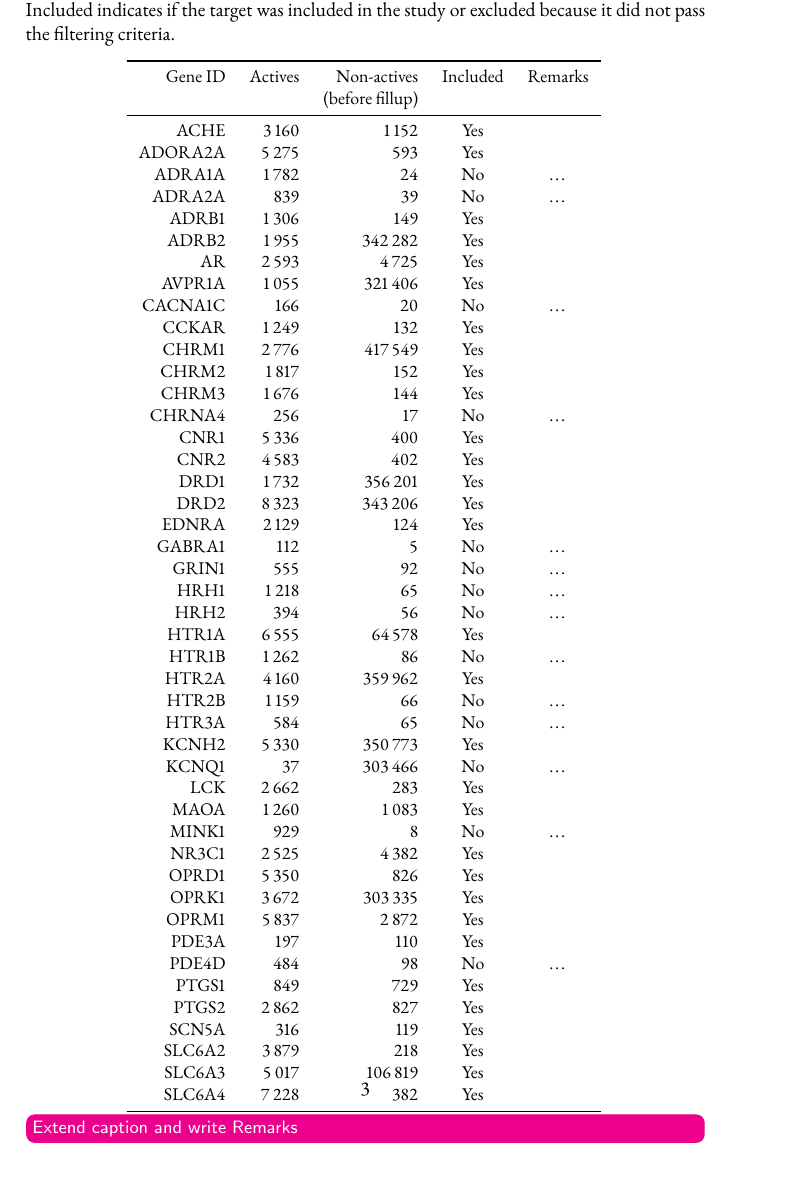
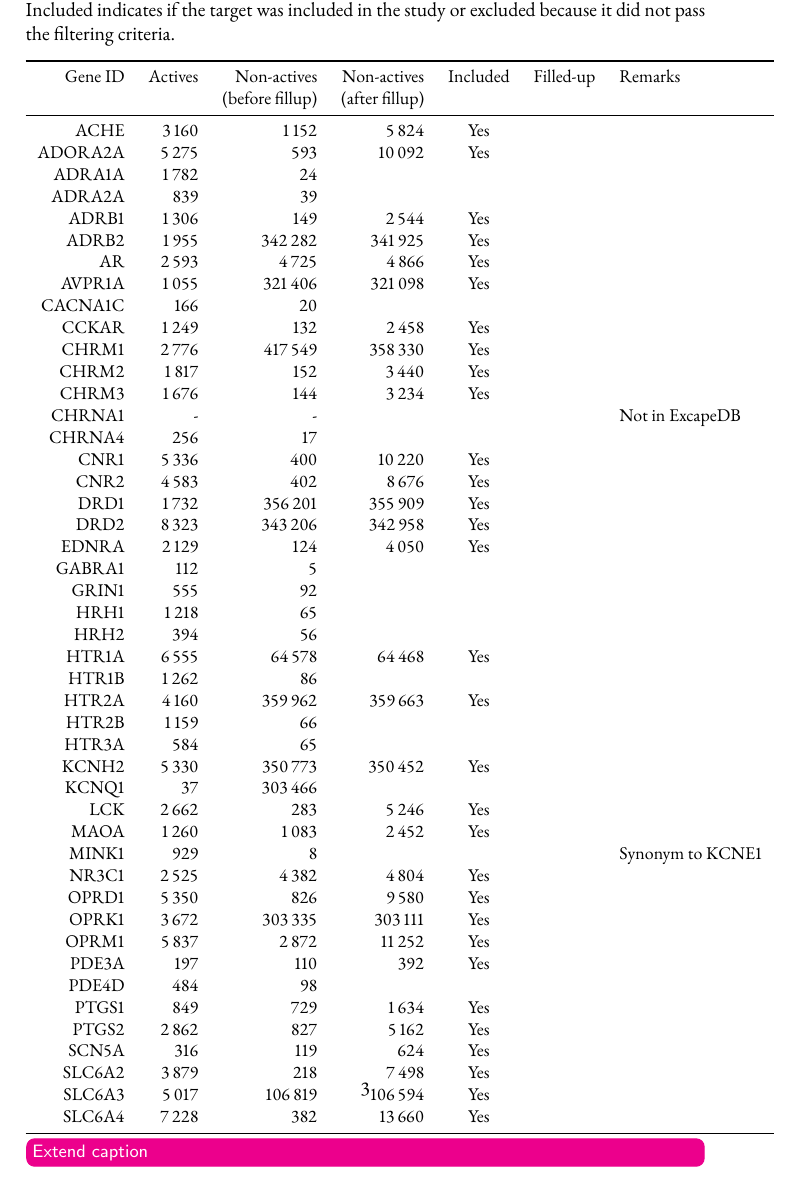
Before and after one commit to pharmbio/ptp-project, a LaTeX book (manuscript_disp/ptp.tex): part of page 3 of 11, cut so that both start at the same text. Compiled offline with pdfLaTeX.

Commit message:
Update table

```diff
--- a/manuscript_disp/ptp.tex
+++ b/manuscript_disp/ptp.tex
@@ -223,59 +223,60 @@ in table \ref{tbl:targets}.
 \centering
 \caption{The panel of targets used in this study, identified by Gene ID. Actives and non-actives refer to the number of ligand interactions marked as active and non-active in ExcapeDB. Included indicates if the target was included in the study or excluded because it did not pass the filtering criteria.}
 \label{tbl:targets}
-\begin{tabular}{rrrcc}
+\begin{tabular}{rrrrccl}
 \toprule
-    Gene ID & Actives & Non-actives     & Included & Remarks \\
-            &         & (before fillup) &          &         \\
+    Gene ID & Actives & Non-actives     & Non-actives    & Included & Filled-up & Remarks \\
+            &         & (before fillup) & (after fillup) &          &           & \\
 \midrule
-    ACHE    &       3\,160  &       1\,152      &   Yes     &       \\
-    ADORA2A &       5\,275  &       593         &   Yes     &       \\
-    ADRA1A  &       1\,782  &       24          &   No      &       \ldots     \\
-    ADRA2A  &       839     &       39          &   No      &       \ldots     \\
-    ADRB1   &       1\,306  &       149         &   Yes     &       \\
-    ADRB2   &       1\,955  &       342\,282    &   Yes     &       \\
-    AR      &       2\,593  &       4\,725      &   Yes     &       \\
-    AVPR1A  &       1\,055  &       321\,406    &   Yes     &       \\
-    CACNA1C &       166     &       20          &   No      &       \ldots     \\
-    CCKAR   &       1\,249  &       132         &   Yes     &       \\
-    CHRM1   &       2\,776  &       417\,549    &   Yes     &       \\
-    CHRM2   &       1\,817  &       152         &   Yes     &       \\
-    CHRM3   &       1\,676  &       144         &   Yes     &       \\
-    CHRNA4  &       256     &       17          &   No      &       \ldots     \\
-    CNR1    &       5\,336  &       400         &   Yes     &       \\
-    CNR2    &       4\,583  &       402         &   Yes     &       \\
-    DRD1    &       1\,732  &       356\,201    &   Yes     &       \\
-    DRD2    &       8\,323  &       343\,206    &   Yes     &       \\
-    EDNRA   &       2\,129  &       124         &   Yes     &       \\
-    GABRA1  &       112     &       5           &   No      &       \ldots     \\
-    GRIN1   &       555     &       92          &   No      &       \ldots     \\
-    HRH1    &       1\,218  &       65          &   No      &       \ldots     \\
-    HRH2    &       394     &       56          &   No      &       \ldots     \\
-    HTR1A   &       6\,555  &       64\,578     &   Yes     &       \\
-    HTR1B   &       1\,262  &       86          &   No      &       \ldots     \\
-    HTR2A   &       4\,160  &       359\,962    &   Yes     &       \\
-    HTR2B   &       1\,159  &       66          &   No      &       \ldots     \\
-    HTR3A   &       584     &       65          &   No      &       \ldots     \\
-    KCNH2   &       5\,330  &       350\,773    &   Yes     &       \\
-    KCNQ1   &       37      &       303\,466    &   No      &       \ldots     \\
-    LCK     &       2\,662  &       283         &   Yes     &       \\
-    MAOA    &       1\,260  &       1\,083      &   Yes     &       \\
-    MINK1   &       929     &       8           &   No      &       \ldots     \\
-    NR3C1   &       2\,525  &       4\,382      &   Yes     &       \\
-    OPRD1   &       5\,350  &       826         &   Yes     &       \\
-    OPRK1   &       3\,672  &       303\,335    &   Yes     &       \\
-    OPRM1   &       5\,837  &       2\,872      &   Yes     &       \\
-    PDE3A   &       197     &       110         &   Yes     &       \\
-    PDE4D   &       484     &       98          &   No      &       \ldots     \\
-    PTGS1   &       849     &       729         &   Yes     &       \\
-    PTGS2   &       2\,862  &       827         &   Yes     &       \\
-    SCN5A   &       316     &       119         &   Yes     &       \\
-    SLC6A2  &       3\,879  &       218         &   Yes     &       \\
-    SLC6A3  &       5\,017  &       106\,819    &   Yes     &       \\
-    SLC6A4  &       7\,228  &       382         &   Yes     &       \\
+    ACHE    &       3\,160  &       1\,152      &   5\,824   &   Yes     &       &       \\
+    ADORA2A &       5\,275  &       593         &   10\,092  &   Yes     &       &       \\
+    ADRA1A  &       1\,782  &       24          &            &           &       &       \\
+    ADRA2A  &       839     &       39          &            &           &       &       \\
+    ADRB1   &       1\,306  &       149         &   2\,544   &   Yes     &       &       \\
+    ADRB2   &       1\,955  &       342\,282    &   341\,925 &   Yes     &       &       \\
+    AR      &       2\,593  &       4\,725      &   4\,866   &   Yes     &       &       \\
+    AVPR1A  &       1\,055  &       321\,406    &   321\,098 &   Yes     &       &       \\
+    CACNA1C &       166     &       20          &            &           &       &       \\
+    CCKAR   &       1\,249  &       132         &   2\,458   &   Yes     &       &       \\
+    CHRM1   &       2\,776  &       417\,549    &   358\,330 &   Yes     &       &       \\
+    CHRM2   &       1\,817  &       152         &   3\,440   &   Yes     &       &       \\
+    CHRM3   &       1\,676  &       144         &   3\,234   &   Yes     &       &       \\
+    CHRNA1  &       -       &       -           &            &           &       & Not in ExcapeDB \\
+    CHRNA4  &       256     &       17          &            &           &       &       \\
+    CNR1    &       5\,336  &       400         &   10\,220  &   Yes     &       &       \\
+    CNR2    &       4\,583  &       402         &   8\,676   &   Yes     &       &       \\
+    DRD1    &       1\,732  &       356\,201    &   355\,909 &   Yes     &       &       \\
+    DRD2    &       8\,323  &       343\,206    &   342\,958 &   Yes     &       &       \\
+    EDNRA   &       2\,129  &       124         &   4\,050   &   Yes     &       &       \\
+    GABRA1  &       112     &       5           &            &           &       &       \\
+    GRIN1   &       555     &       92          &            &           &       &       \\
+    HRH1    &       1\,218  &       65          &            &           &       &       \\
+    HRH2    &       394     &       56          &            &           &       &       \\
+    HTR1A   &       6\,555  &       64\,578     &   64\,468  &   Yes     &       &       \\
+    HTR1B   &       1\,262  &       86          &            &           &       &       \\
+    HTR2A   &       4\,160  &       359\,962    &   359\,663 &   Yes     &       &       \\
+    HTR2B   &       1\,159  &       66          &            &           &       &       \\
+    HTR3A   &       584     &       65          &            &           &       &       \\
+    KCNH2   &       5\,330  &       350\,773    &   350\,452 &   Yes     &       &       \\
+    KCNQ1   &       37      &       303\,466    &            &           &       &       \\
+    LCK     &       2\,662  &       283         &   5\,246   &   Yes     &       &       \\
+    MAOA    &       1\,260  &       1\,083      &   2\,452   &   Yes     &       &       \\
+    MINK1   &       929     &       8           &            &           &       & Synonym to KCNE1 \\
+    NR3C1   &       2\,525  &       4\,382      &   4\,804   &   Yes     &       &       \\
+    OPRD1   &       5\,350  &       826         &   9\,580   &   Yes     &       &       \\
+    OPRK1   &       3\,672  &       303\,335    &   303\,111 &   Yes     &       &       \\
+    OPRM1   &       5\,837  &       2\,872      &   11\,252  &   Yes     &       &       \\
+    PDE3A   &       197     &       110         &   392      &   Yes     &       &       \\
+    PDE4D   &       484     &       98          &            &           &       &       \\
+    PTGS1   &       849     &       729         &   1\,634   &   Yes     &       &       \\
+    PTGS2   &       2\,862  &       827         &   5\,162   &   Yes     &       &       \\
+    SCN5A   &       316     &       119         &   624      &   Yes     &       &       \\
+    SLC6A2  &       3\,879  &       218         &   7\,498   &   Yes     &       &       \\
+    SLC6A3  &       5\,017  &       106\,819    &   106\,594 &   Yes     &       &       \\
+    SLC6A4  &       7\,228  &       382         &   13\,660  &   Yes     &       &       \\
 \bottomrule
 \end{tabular}
-\inlinetodo{Extend caption and write Remarks}
+\inlinetodo{Extend caption}
 \end{table}
 
 \subsection{Hyperparameter tuning}
```
